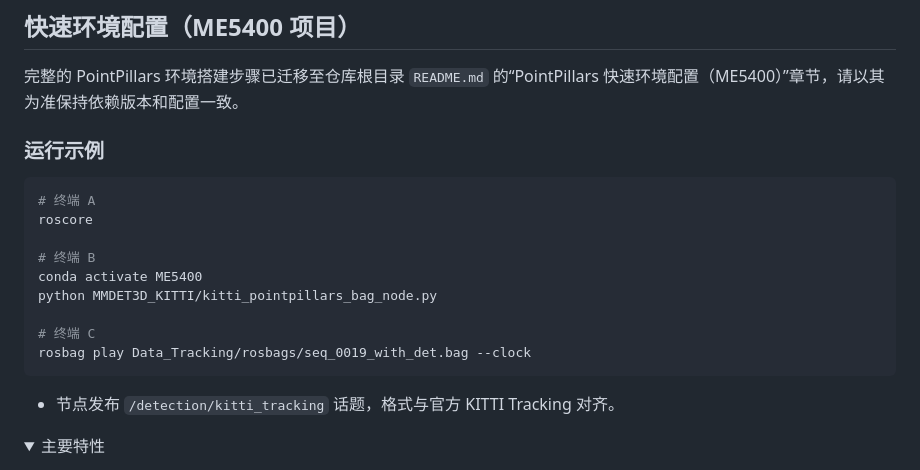
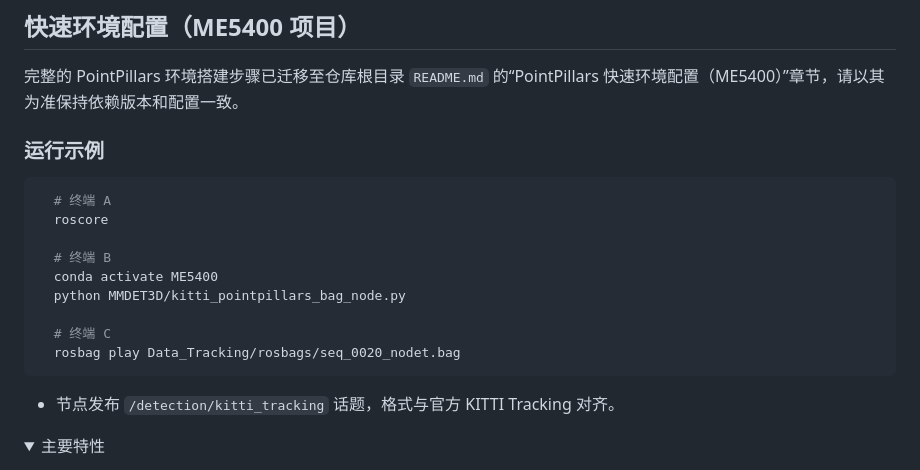
Before and after one commit to XC-CN/ME5400, a Markdown page: MMDET3D/README.md, the part around the change. Drawn GitHub-style.

Commit message:
更新文档

````diff
--- a/MMDET3D/README.md
+++ b/MMDET3D/README.md
@@ -72,20 +72,21 @@ MMDetection3D 是一个基于 PyTorch 的目标检测开源工具箱，下一代
 ## 快速环境配置（ME5400 项目）
 
 完整的 PointPillars 环境搭建步骤已迁移至仓库根目录 `README.md` 的“PointPillars 快速环境配置（ME5400）”章节，请以其为准保持依赖版本和配置一致。
+
 ### **运行示例**
 
-
-  ```bash
+```bash
   # 终端 A
   roscore
 
   # 终端 B
   conda activate ME5400
-  python MMDET3D_KITTI/kitti_pointpillars_bag_node.py
+  python MMDET3D/kitti_pointpillars_bag_node.py
 
   # 终端 C
-  rosbag play Data_Tracking/rosbags/seq_0019_with_det.bag --clock
-  ```
+  rosbag play Data_Tracking/rosbags/seq_0020_nodet.bag
+```
+
 - 节点发布 `/detection/kitti_tracking` 话题，格式与官方 KITTI Tracking 对齐。
 
 <details open>
````
